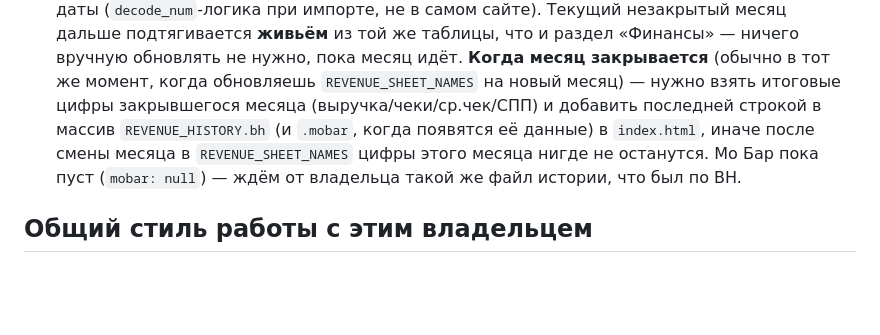
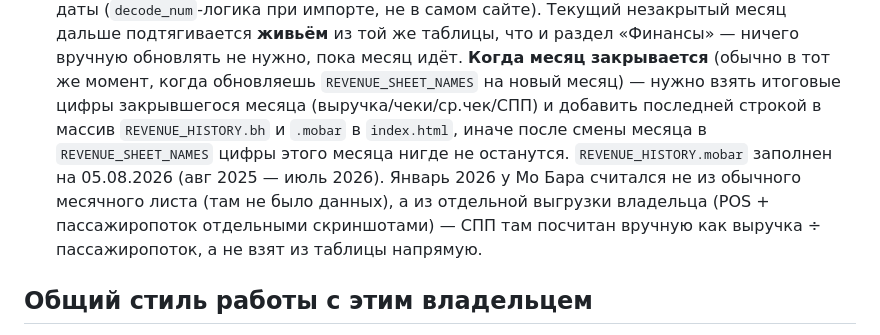
Before and after one commit to saipovtimur3-art/opbook, a Markdown page: CLAUDE.md, the part around the change. Drawn GitHub-style; blank space fills up the shorter version.

Commit message:
Document Mo Bar revenue history data source (Jan 2026 special case)

```diff
--- a/CLAUDE.md
+++ b/CLAUDE.md
@@ -97,10 +97,13 @@ HTTP 404 — файл не распознаётся как index). Решени
   **Когда месяц закрывается** (обычно в тот же момент, когда обновляешь
   `REVENUE_SHEET_NAMES` на новый месяц) — нужно взять итоговые цифры
   закрывшегося месяца (выручка/чеки/ср.чек/СПП) и добавить последней
-  строкой в массив `REVENUE_HISTORY.bh` (и `.mobar`, когда появятся её
-  данные) в `index.html`, иначе после смены месяца в `REVENUE_SHEET_NAMES`
-  цифры этого месяца нигде не останутся. Мо Бар пока пуст (`mobar: null`)
-  — ждём от владельца такой же файл истории, что был по BH.
+  строкой в массив `REVENUE_HISTORY.bh` и `.mobar` в `index.html`, иначе
+  после смены месяца в `REVENUE_SHEET_NAMES` цифры этого месяца нигде не
+  останутся. `REVENUE_HISTORY.mobar` заполнен на 05.08.2026 (авг 2025 —
+  июль 2026). Январь 2026 у Мо Бара считался не из обычного месячного
+  листа (там не было данных), а из отдельной выгрузки владельца (POS +
+  пассажиропоток отдельными скриншотами) — СПП там посчитан вручную как
+  выручка ÷ пассажиропоток, а не взят из таблицы напрямую.
 
 ## Общий стиль работы с этим владельцем
 
```
